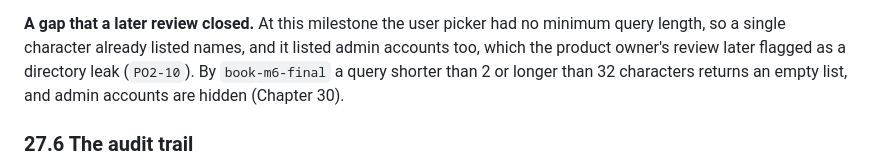
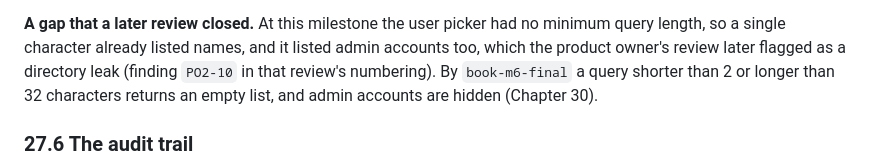
Before and after one commit to Sriram-Codes-SW/secure-doc-viewer, a Markdown page: book/part-4-building-the-app/27-m2-documents.md, the part around the change. Rendered like a GitHub page.

```diff
--- a/book/part-4-building-the-app/27-m2-documents.md
+++ b/book/part-4-building-the-app/27-m2-documents.md
@@ -174,7 +174,7 @@ is written to the audit log as `DOCUMENT_SHARED` ("with <user>") or `DOCUMENT_UN
 
 **A gap that a later review closed.** At this milestone the user picker had no minimum query length,
 so a single character already listed names, and it listed admin accounts too, which the product owner's
-review later flagged as a directory leak (`PO2-10`). By `book-m6-final` a query shorter than 2 or longer
+review later flagged as a directory leak (finding `PO2-10` in that review's numbering). By `book-m6-final` a query shorter than 2 or longer
 than 32 characters returns an empty list, and admin accounts are hidden (Chapter 30).
 <!-- source: UserDirectoryController.java, DocumentService.java at book-m2-documents; dossier/DOSSIER.md V1 -->
 
```
Also changed, not shown: book/part-4-building-the-app/26-m1-accounts.md (+1 -1 lines), book/_team/tradeoffs-evidence.md (renamed from book/tradeoffs/decisions-evidence.md).
